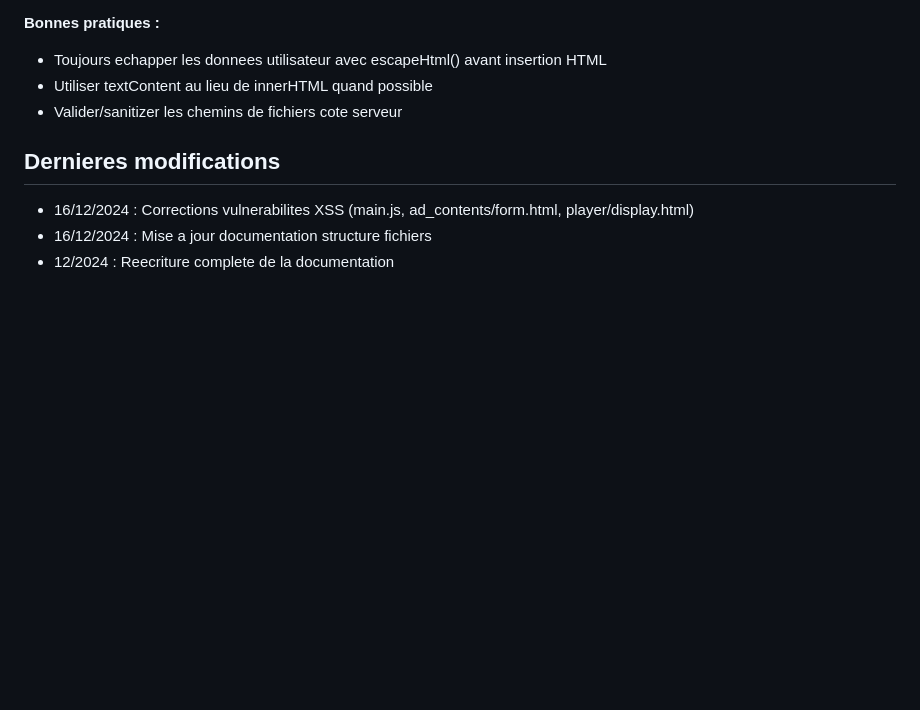
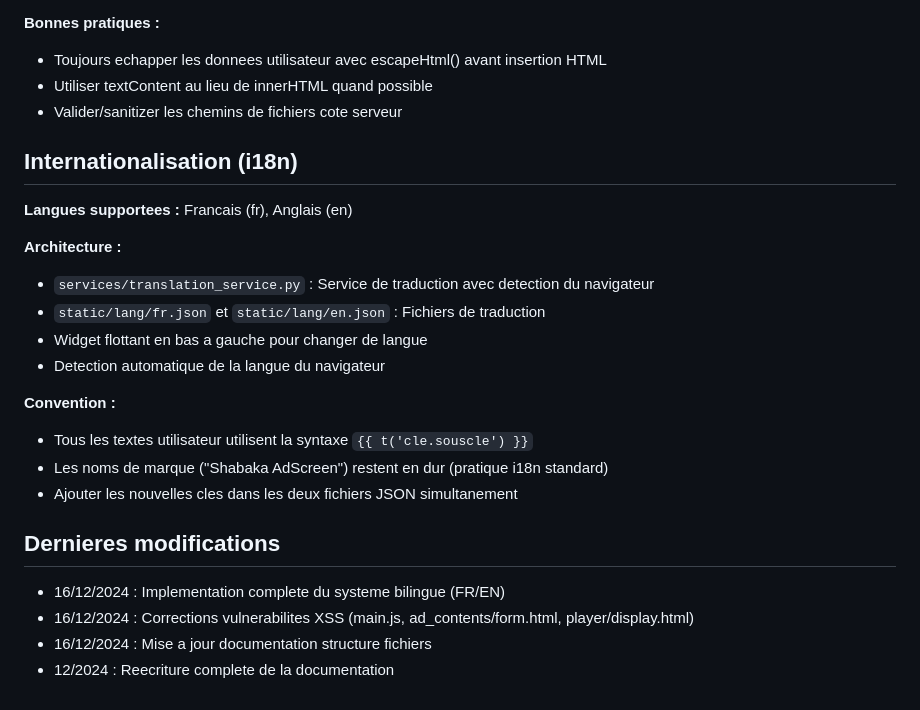
Before and after one commit to moa-digitalagency/AdScreen, a Markdown page: replit.md, the part around the change. GitHub-like rendering; blank space fills up the shorter version.

Commit message:
Add documentation for bilingual system and brand name exception
Update replit.md to detail the internationalization strategy, supported languages, and the exception for hardcoded brand names.

Replit-Commit-Author: Agent
Replit-Commit-Session-Id: 1fea8484-79ec-4164-a1ce-3058a74a40a5
Replit-Commit-Checkpoint-Type: full_checkpoint
Replit-Commit-Event-Id: fd5a2af3-4c45-4a86-bb75-6d011e547a79
Replit-Commit-Screenshot-Url: https://storage.googleapis.com/screenshot-production-us-central1/f0c4c1f7-f3c9-4432-a46d-f6029b0de9c8/1fea8484-79ec-4164-a1ce-3058a74a40a5/FmxR23p
Replit-Helium-Checkpoint-Created: true

```diff
--- a/replit.md
+++ b/replit.md
@@ -227,8 +227,24 @@ python init_db_demo.py --force
 - Utiliser textContent au lieu de innerHTML quand possible
 - Valider/sanitizer les chemins de fichiers cote serveur
 
+## Internationalisation (i18n)
+
+**Langues supportees :** Francais (fr), Anglais (en)
+
+**Architecture :**
+- `services/translation_service.py` : Service de traduction avec detection du navigateur
+- `static/lang/fr.json` et `static/lang/en.json` : Fichiers de traduction
+- Widget flottant en bas a gauche pour changer de langue
+- Detection automatique de la langue du navigateur
+
+**Convention :**
+- Tous les textes utilisateur utilisent la syntaxe `{{ t('cle.souscle') }}`
+- Les noms de marque ("Shabaka AdScreen") restent en dur (pratique i18n standard)
+- Ajouter les nouvelles cles dans les deux fichiers JSON simultanement
+
 ## Dernieres modifications
 
+- 16/12/2024 : Implementation complete du systeme bilingue (FR/EN)
 - 16/12/2024 : Corrections vulnerabilites XSS (main.js, ad_contents/form.html, player/display.html)
 - 16/12/2024 : Mise a jour documentation structure fichiers
 - 12/2024 : Reecriture complete de la documentation
```
